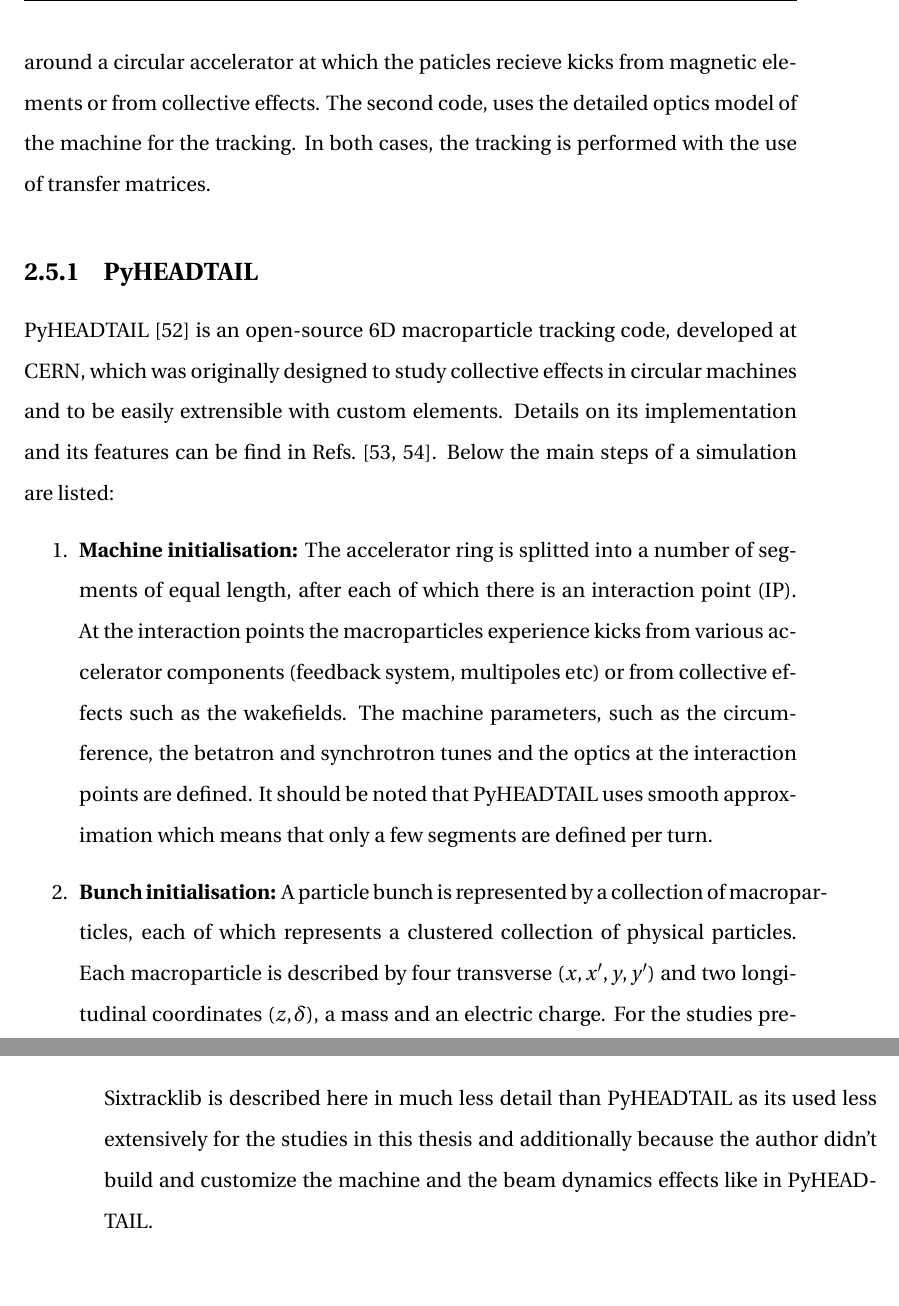
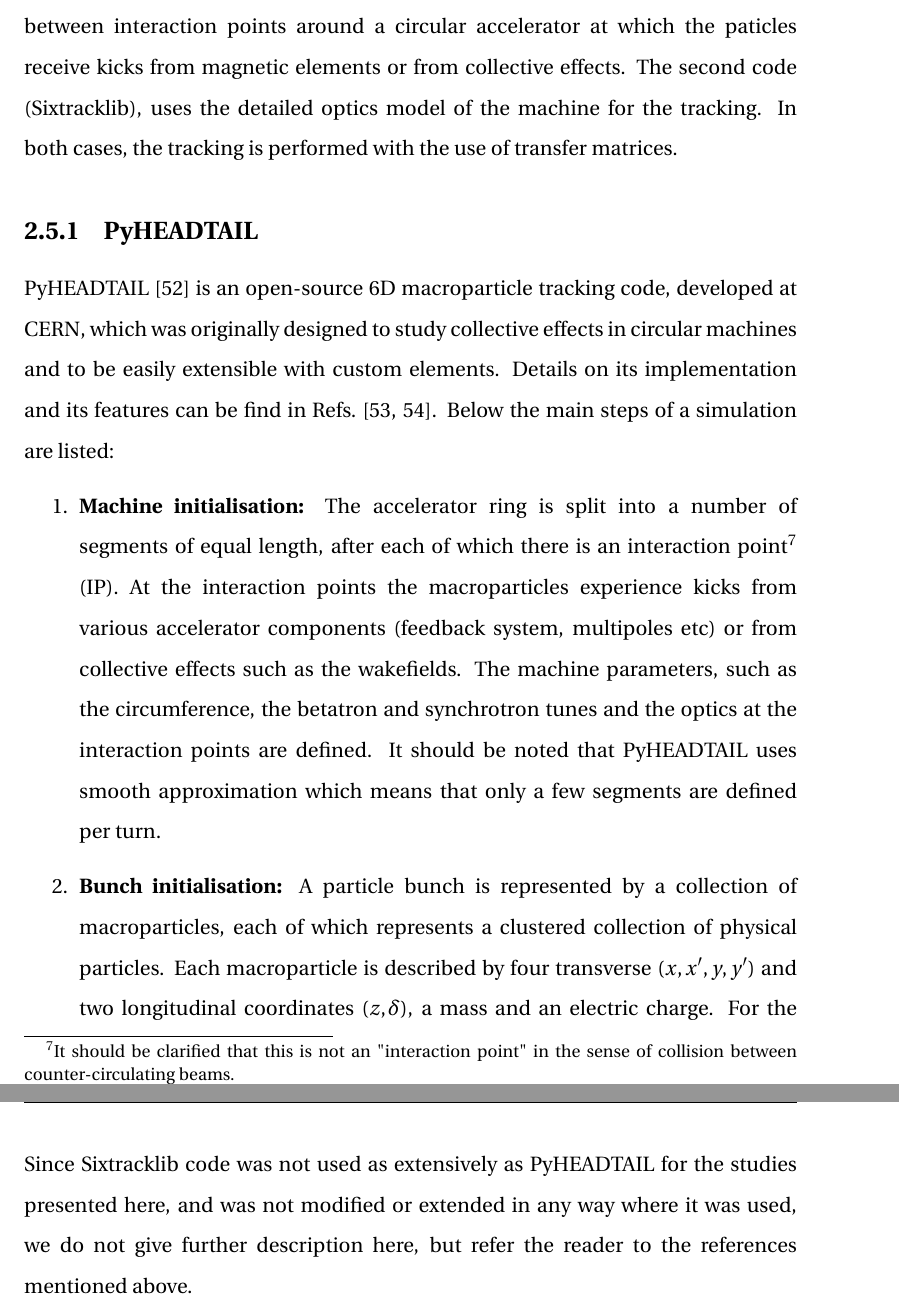
Before and after one commit to natriant/PhD_thesis, a LaTeX thesis (main.tex, which reads chapters/chapter02.tex): two parts of pages 60 and 63 of 148 before the commit and two parts of pages 60 and 64 of 150 after it, joined at a grey line, cut so that both start at the same text, the shorter picture padded with empty space. Compiled offline with pdfLaTeX.

Commit message:
andy's saving ending comment

```diff
--- a/chapters/chapter02.tex
+++ b/chapters/chapter02.tex
@@ -656,20 +656,20 @@
 
 
 \section{Tracking simulation codes}\label{sec:simualtion_codes}
-In this section the two tracking simulation codes used in this thesis to study the noise-induced emittance growth are presented. Both codes are macroparticle tracking libraries that simulate the particle motion in the six-dimensional (6D) phase space $(x, x^\prime, y, y^\prime, z, \delta)$. The first code performs tracking between interaction points around a circular accelerator at which the paticles recieve kicks from magnetic elements or from collective effects. The second code, uses the detailed optics model of the machine for the tracking. In both cases, the tracking is performed with the use of transfer matrices.
+In this section the two tracking simulation codes used in this thesis to study the noise-induced emittance growth are presented. Both codes are macroparticle tracking libraries that simulate the particle motion in the six-dimensional (6D) phase space $(x, x^\prime, y, y^\prime, z, \delta)$. The first code (PyHEADTAIL) performs tracking between interaction points around a circular accelerator at which the paticles receive kicks from magnetic elements or from collective effects. The second code (Sixtracklib), uses the detailed optics model of the machine for the tracking. In both cases, the tracking is performed with the use of transfer matrices.
 % sympectic intgration. drift-kick approach
 
 \subsection{PyHEADTAIL}\label{subsec:pyheadtail}
 
-PyHEADTAIL~\cite{pyheadtail_repository} is an open-source 6D macroparticle tracking code, developed at CERN, which was originally designed to study collective effects in circular machines and to be easily extrensible with custom elements.
+PyHEADTAIL~\cite{pyheadtail_repository} is an open-source 6D macroparticle tracking code, developed at CERN, which was originally designed to study collective effects in circular machines and to be easily extensible with custom elements.
 % https://indico.cern.ch/event/930271/contributions/3910265/attachments/2066139/3467770/30June2020_Simulations_emit_growthCC_RFnoise.pdf
 Details on its implementation and its features can be find in Refs.~\cite{pyheadtail_manual_adrian, pyheadtail_schenk}. Below the main steps of a simulation are listed: % according to the interest of this thesis.
 
 % Thesis david: https://cds.cern.ch/record/2707064/files/CERN-THESIS-2019-272.pdf (p.45) and for the transverse matrix.
 
 \begin{enumerate}
-    \item \textbf{Machine initialisation:} The accelerator ring is splitted into a number of segments of equal length, after each of which there is an interaction point (IP). At the interaction points the macroparticles experience kicks from various accelerator components (feedback system, multipoles etc) or from collective effects such as the wakefields. The machine parameters, such as the circumference, the betatron and synchrotron tunes and the optics at the interaction points are defined. It should be noted that PyHEADTAIL uses smooth approximation which means that only a few segments are defined per turn. % which results to a very  rough optics model.
-    \item \textbf{Bunch initialisation:}  A particle bunch is represented by a collection of macroparticles, each of which represents a clustered collection of physical particles. Each macroparticle is described by four transverse $(x, x^\prime, y, y^\prime)$ and two longitudinal coordinates $(z, \delta)$, a mass and an electric charge. For the studies presented in this thesis $10^{5}$ macroparticles are sufficient for an accurate represantation of the bunch, unless it is stated otherwise. There are various distributions available. In this thesis the simulations are performed using a Gaussian distribution in transverse and longitudinal planes.
+    \item \textbf{Machine initialisation:} The accelerator ring is split into a number of segments of equal length, after each of which there is an interaction point\footnote{It should be clarified that this is not an "interaction point" in the sense of collision between counter-circulating beams.} (IP). At the interaction points the macroparticles experience kicks from various accelerator components (feedback system, multipoles etc) or from collective effects such as the wakefields. The machine parameters, such as the circumference, the betatron and synchrotron tunes and the optics at the interaction points are defined. It should be noted that PyHEADTAIL uses smooth \mbox{approximation} which means that only a few segments are defined per turn. % which results to a very  rough optics model.
+    \item \textbf{Bunch initialisation:}  A particle bunch is represented by a collection of macroparticles, each of which represents a clustered collection of physical particles. Each macroparticle is described by four transverse $(x, x^\prime, y, y^\prime)$ and two longitudinal coordinates $(z, \delta)$, a mass and an electric charge. For the studies presented in this thesis $10^{5}$ macroparticles are sufficient for an accurate representation of the bunch, unless it is stated otherwise. There are various distributions available. In this thesis the simulations are performed using a Gaussian distribution in transverse and longitudinal planes.
     \item \textbf{Transverse tracking}: In the transverse plane, the macroparticles are transported from one interaction point to another
     (e.g. grom IP0 to IP1) following the matrix formalism of Eq.~\eqref{eq:matrix_formalism_intro}. The linear transfer matrices, $M$, introduced in Eq.~\eqref{eq:linear_transfer_matrix} take into account the optics parameters at the beginning and the end of the corresponding segment.
     %In the transverse plane, the macroparticles are transported from one interaction point to another
@@ -759,4 +758,6 @@
 
 Sixtracklib~\cite{sixtracklib_repo} is a library for performing single charged particle simulations developed at CERN. It simulates the motion of the particles in the six-dimensional (6D) phase space. The individual trajectories are computed taking into account the interactions with all the magnetic elements in the machine using the detailed design optics model described in Section~\ref{sec:optics_model_designs}. The particles advance from one element to the other with transfer maps. Simulations with Sixtracklib are time efficient as the library can run on Graphical Processing Units (GPUs). Further details on Sixtracklib implementation and usage can be found in Ref.~\cite{sixtracklib_introduction} and Ref.~\cite{Schwinzerl:2781835}.
 
-Sixtracklib is described here in much less detail than PyHEADTAIL as its used less extensively for the studies in this thesis and additionally because the author didn't build and customize the machine and the beam dynamics effects like in PyHEADTAIL.
+Since Sixtracklib code was not used as extensively as PyHEADTAIL for the studies presented here, and was not modified or extended in any way where it was used, we do not give further description here, but refer the reader to the references mentioned above.
+
+%Sixtracklib is described here in much less detail than PyHEADTAIL as its used less extensively for the studies in this thesis and additionally because the author didn't build and customize the machine and the beam dynamics effects like in PyHEADTAIL.
--- a/main.tex
+++ b/main.tex
@@ -16,6 +16,11 @@
 \newcommand{\CCvoltage}{{V_\mathrm{0, CC}}}
 \newcommand{\CCfrequency}{{f_\mathrm{CC}}}
 
+% Commands to avoid breaking words across lines in Latex
+\tolerance=1
+\emergencystretch=\maxdimen
+\exhyphenpenalty=10000
+\hyphenpenalty=10000
 
 \setcounter{tocdepth}{5} % These lines are needed for subsubsection to appear
 \setcounter{secnumdepth}{5}
```
Also changed, not shown: chapters/chapter02.tex (11 more changed lines).
